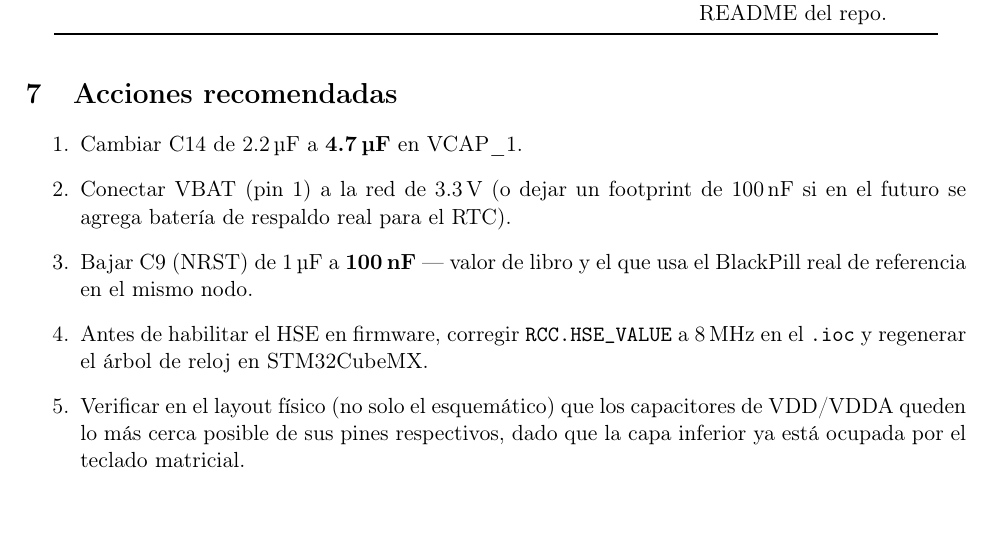
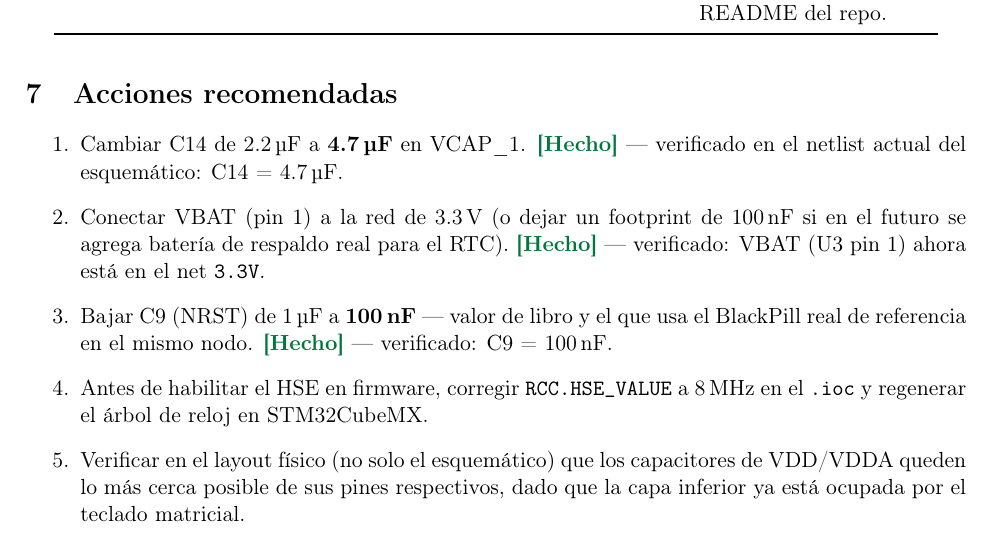
Before and after one commit to UAA-F14/ComplexCalc-HW, a LaTeX document (docs/ComplexCalc-HW_power_supply_review.tex): part of page 5 of 5, cut so that both start at the same text. Compiled offline with pdfLaTeX.

Commit message:
Fixxed capacitors values C14,C9 and VBAT to 3.3 V

```diff
--- a/docs/ComplexCalc-HW_power_supply_review.tex
+++ b/docs/ComplexCalc-HW_power_supply_review.tex
@@ -167,11 +167,16 @@ Regulador (U2) & --- & \textbf{AMS1117-3.3} (no NCP1117-3.3) &
 
 \begin{enumerate}
   \item Cambiar C14 de 2.2\,µF a \textbf{4.7\,µF} en VCAP\_1.
+        \textcolor{okgreen}{\textbf{[Hecho]}} --- verificado en el netlist
+        actual del esquemático: C14 = 4.7\,µF.
   \item Conectar VBAT (pin 1) a la red de 3.3\,V (o dejar un footprint de
         100\,nF si en el futuro se agrega batería de respaldo real para el
         RTC).
+        \textcolor{okgreen}{\textbf{[Hecho]}} --- verificado: VBAT (U3
+        pin~1) ahora está en el net \texttt{3.3V}.
   \item Bajar C9 (NRST) de 1\,µF a \textbf{100\,nF} — valor de libro y el que
         usa el BlackPill real de referencia en el mismo nodo.
+        \textcolor{okgreen}{\textbf{[Hecho]}} --- verificado: C9 = 100\,nF.
   \item Antes de habilitar el HSE en firmware, corregir
         \texttt{RCC.HSE\_VALUE} a 8\,MHz en el \texttt{.ioc} y regenerar el
         árbol de reloj en STM32CubeMX.
```
Also changed, not shown: docs/ComplexCalc-HW_power_supply_review_en.tex (+5 -0 lines), docs/ComplexCalc-HW_power_supply_review.pdf, docs/ComplexCalc-HW_power_supply_review_en.pdf, 2 other files.
